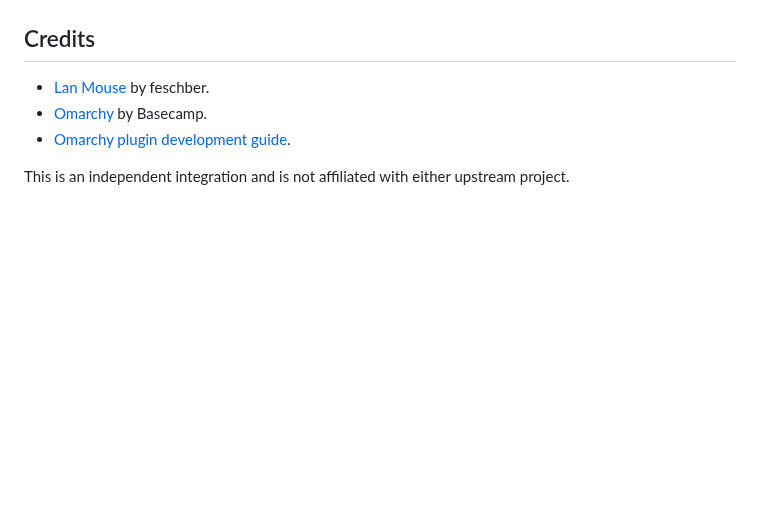
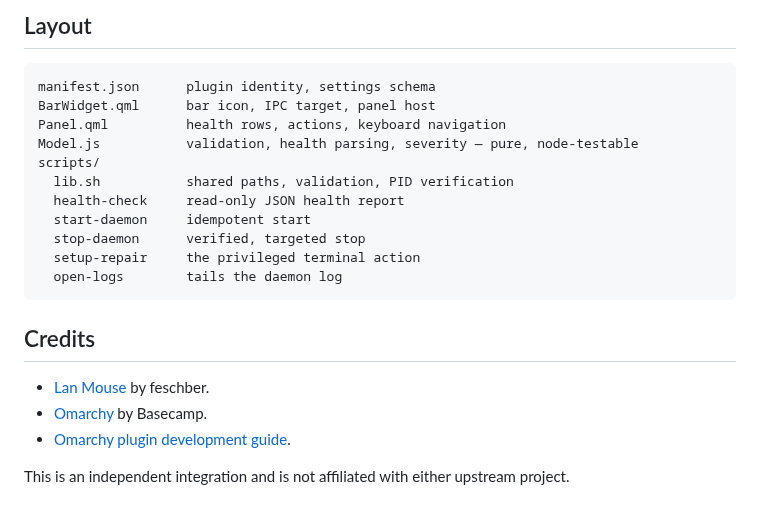
Before and after one commit to mdelgert/omarchy-lan-mouse, a Markdown page: README.md, the part around one of its changes. GitHub-like rendering; blank space fills up the shorter version.

````diff
--- a/README.md
+++ b/README.md
@@ -48,3 +160,18 @@ commands. Do not accept arbitrary shell commands.
+## Layout
+
+```text
+manifest.json      plugin identity, settings schema
+BarWidget.qml      bar icon, IPC target, panel host
+Panel.qml          health rows, actions, keyboard navigation
+Model.js           validation, health parsing, severity — pure, node-testable
+scripts/
+  lib.sh           shared paths, validation, PID verification
+  health-check     read-only JSON health report
+  start-daemon     idempotent start
+  stop-daemon      verified, targeted stop
+  setup-repair     the privileged terminal action
+  open-logs        tails the daemon log
+```
 
 ## Credits
 
@@ -52,4 +179,5 @@ commands. Do not accept arbitrary shell commands.
 - [Omarchy](https://github.com/basecamp/omarchy) by Basecamp.
 - [Omarchy plugin development guide](https://omarchyplugins.com/develop.html).
 
-This is an independent integration and is not affiliated with either upstream project.
+This is an independent integration and is not affiliated with either upstream
+project.
````
Also changed, not shown: other parts of README.md (+132 -20 lines), docs/panel.png (added), 10 other files.
